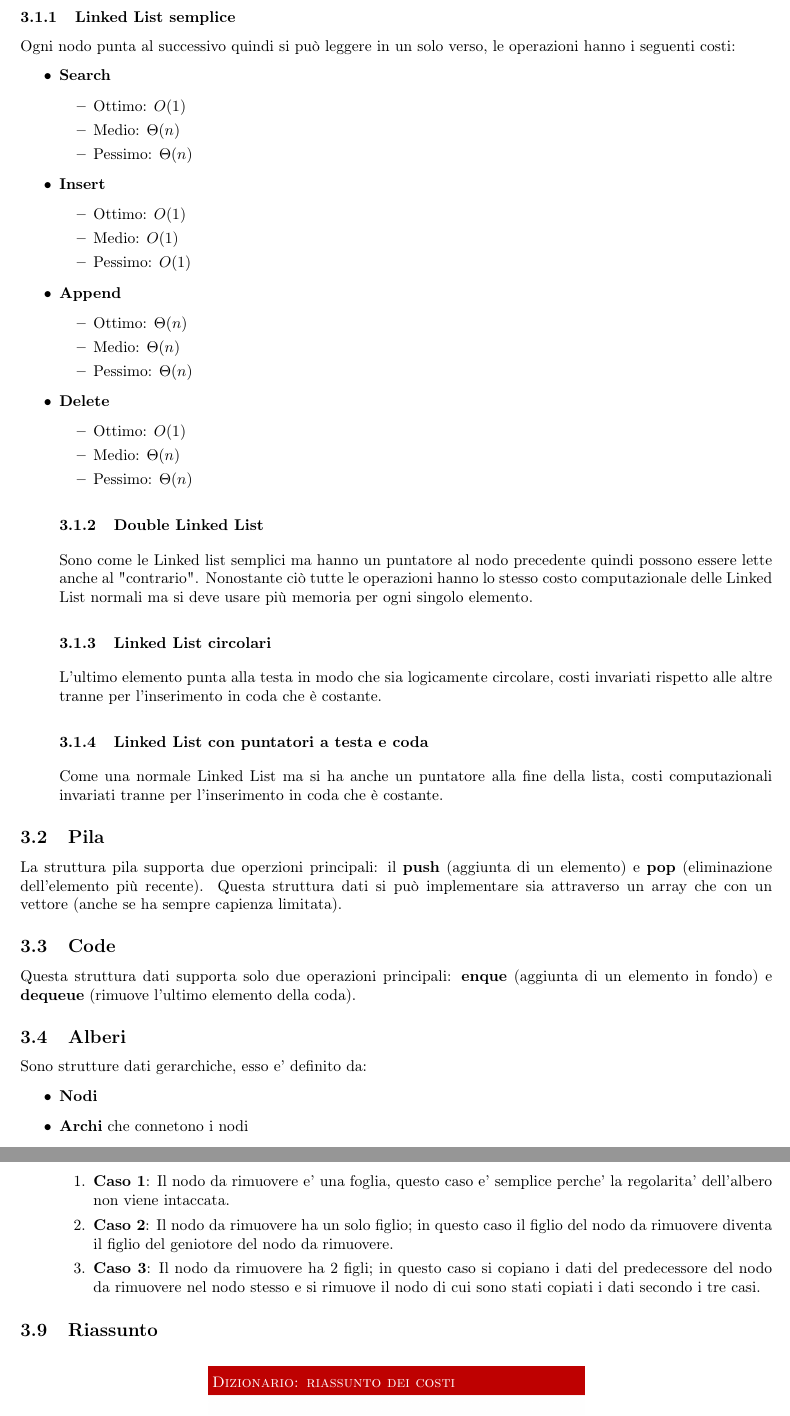
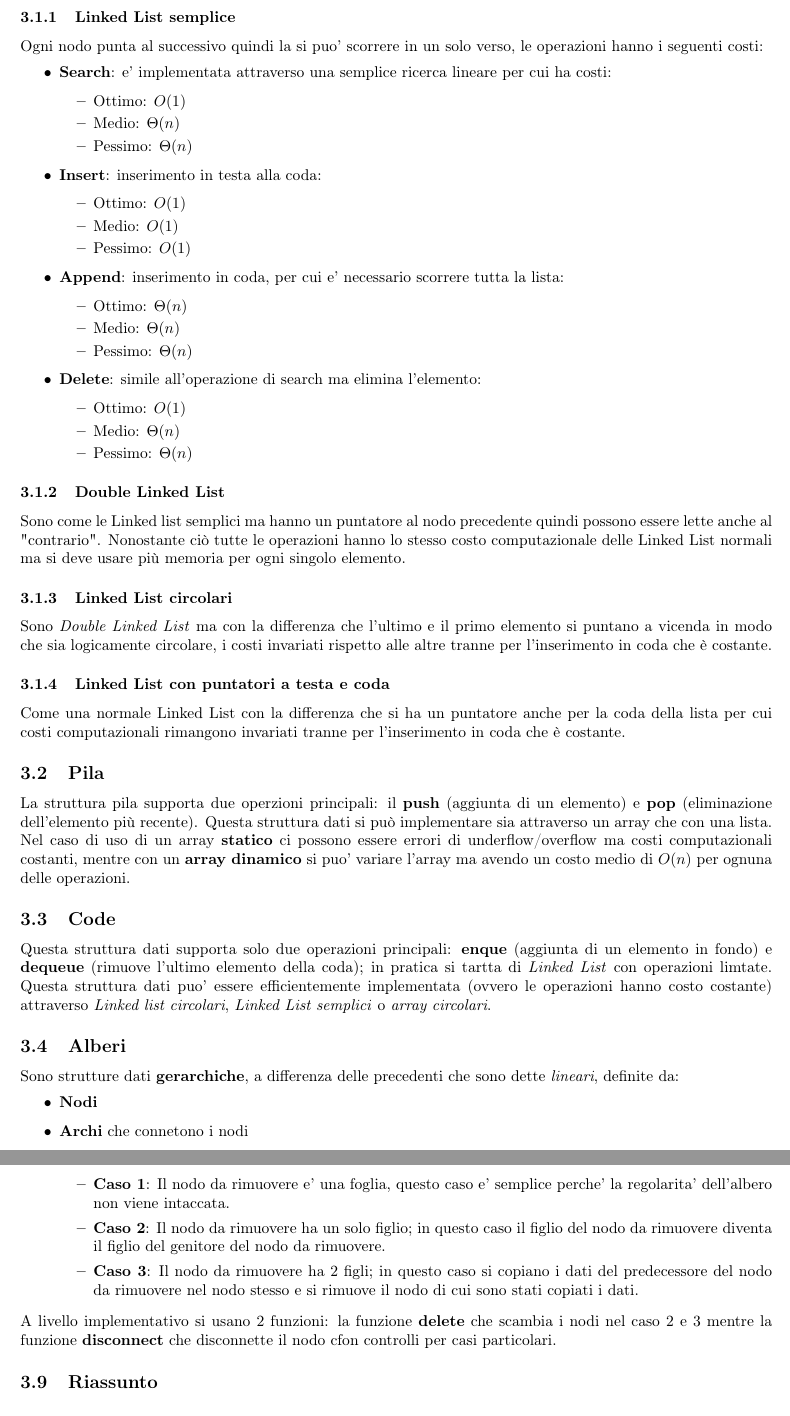
Before and after one commit to iLanzof/Notes, a LaTeX document (Algoritmi_e_strutture_dati/data/main.tex): two parts of pages 7 and 9 of 23, joined at a grey line, cut so that both start at the same text. Compiled offline with pdfLaTeX.

Commit message:
Sistemata la parte su Strutture elementari, alberi, alberi binari e BST

```diff
--- a/Algoritmi_e_strutture_dati/data/main.tex
+++ b/Algoritmi_e_strutture_dati/data/main.tex
@@ -228,46 +230,53 @@ Struttura di dati in cui tutti gli elementi sono organizzati in modo sequenziale
 \subsubsection{Linked List semplice}
-Ogni nodo punta al successivo quindi si può leggere in un solo verso, le operazioni hanno i seguenti costi: \begin{itemize}
-    \item \textbf{Search}\begin{itemize}
+Ogni nodo punta al successivo quindi la si puo' scorrere in un solo verso, le operazioni hanno i seguenti costi: \begin{itemize}
+    \item \textbf{Search}: e' implementata attraverso una semplice ricerca lineare per cui ha costi:
+    \begin{itemize}
         \item Ottimo: $O(1)$
         \item Medio: $\Theta (n)$
         \item Pessimo: $\Theta(n)$
     \end{itemize}
-    \item \textbf{Insert} \begin{itemize}
+    \item \textbf{Insert}: inserimento in testa alla coda:
+    \begin{itemize}
         \item Ottimo: $O(1)$
         \item Medio: $O(1)$
         \item Pessimo: $O(1)$
         \end{itemize}
-    \item \textbf{Append} \begin{itemize}
+    \item \textbf{Append}: inserimento in coda, per cui e' necessario scorrere tutta la lista:
+    \begin{itemize}
         \item Ottimo: $\Theta (n)$
         \item Medio: $\Theta (n)$
         \item Pessimo: $\Theta (n)$
         \end{itemize}
-    \item \textbf{Delete} \begin{itemize}
+    \item \textbf{Delete}: simile all'operazione di search ma elimina l'elemento:
+    \begin{itemize}
         \item Ottimo: $O(1)$
         \item Medio: $\Theta (n)$
         \item Pessimo: $\Theta (n)$
         \end{itemize}
 
-
+\end{itemize}
 
 \subsubsection{Double Linked List}
 Sono come le Linked list semplici ma hanno un puntatore al nodo precedente quindi possono essere lette anche al "contrario". Nonostante ciò tutte le operazioni hanno lo stesso costo computazionale delle Linked List normali ma si deve usare più memoria per ogni singolo elemento.
 
 \subsubsection{Linked List circolari}
-L'ultimo elemento punta alla testa in modo che sia logicamente circolare, costi invariati rispetto alle altre tranne per l'inserimento in coda che è costante.
+Sono \textit{Double Linked List} ma con la differenza che l'ultimo e il primo elemento si puntano a vicenda in modo che sia logicamente circolare,
+i costi invariati rispetto alle altre tranne per l'inserimento in coda che è costante.
 
 \subsubsection{Linked List con puntatori a testa e coda}
-Come una normale Linked List ma si ha anche un puntatore alla fine della lista, costi computazionali invariati tranne per l'inserimento in coda che è costante.
-\end{itemize}
+Come una normale Linked List con la differenza che si ha un puntatore anche per la coda della lista per cui
+costi computazionali rimangono invariati tranne per l'inserimento in coda che è costante.
 
 \subsection{Pila}
-La struttura pila supporta due operzioni principali: il \textbf{push} (aggiunta di un elemento) e \textbf{pop} (eliminazione dell'elemento più recente). Questa struttura dati si può implementare sia attraverso un array che con un vettore (anche se ha sempre capienza limitata).
+La struttura pila supporta due operzioni principali: il \textbf{push} (aggiunta di un elemento) e \textbf{pop} (eliminazione dell'elemento più recente).
+Questa struttura dati si può implementare sia attraverso un array che con una lista. Nel caso di uso di un array \textbf{statico} ci possono essere errori di underflow/overflow ma costi computazionali costanti, mentre con un \textbf{array dinamico} si puo' variare l'array ma avendo un costo medio di $O(n)$ per ognuna delle operazioni.
 
 \subsection{Code}
-Questa struttura dati supporta solo due operazioni principali: \textbf{enque} (aggiunta di un elemento in fondo) e \textbf{dequeue} (rimuove l'ultimo elemento della coda).
+Questa struttura dati supporta solo due operazioni principali: \textbf{enque} (aggiunta di un elemento in fondo) e \textbf{dequeue} (rimuove l'ultimo elemento della coda); in pratica si tartta di \textit{Linked List} con operazioni limtate.
+Questa struttura dati puo' essere efficientemente implementata (ovvero le operazioni hanno costo costante) attraverso \textit{Linked list circolari}, \textit{Linked List semplici} o \textit{array circolari}.
 
 \subsection{Alberi}
-Sono strutture dati gerarchiche, esso e' definito da:
+Sono strutture dati \textbf{gerarchiche}, a differenza delle precedenti che sono dette \textit{lineari}, definite da:
 \begin{itemize}
     \item \textbf{Nodi}
     \item \textbf{Archi} che connetono i nodi
@@ -282 +287,0 @@ Un albero binario si dice \textbf{completo} sse ogni nodo ha due figli e un albe
-\paragraph{Proprieta' fondamentale degli alberi} Ogni albero non vuoto ha esattamente n - 1 archi, con n il numero di nodi dell'albero.
@@ -283,3 +293,4 @@ Un albero binario si dice \textbf{completo} sse ogni nodo ha due figli e un albe
+\paragraph{Proprieta' fondamentale degli alberi} Ogni albero non vuoto ha esattamente $n - 1$ archi, con n il numero di nodi dell'albero.
 \subsection{Algoritmi di visita}
 Sono algoritmi per visitare tutti i nodi di una struttura dati albero.
 \subsubsection{Visita in profondita'}
@@ -315,8 +334,9 @@ Anche nel caso della rimozione ci sono tre casi da considerare nell'implementazi
             \item \textbf{Caso 1}: Il nodo da rimuovere e' una foglia, questo caso e' semplice perche' la regolarita' dell'albero non viene intaccata.
-            \item \textbf{Caso 2}: Il nodo da rimuovere ha un solo figlio; in questo caso il figlio del nodo da rimuovere diventa il figlio del geniotore del nodo da rimuovere.
-            \item \textbf{Caso 3}: Il nodo da rimuovere ha 2 figli; in questo caso si copiano i dati del predecessore del nodo da rimuovere nel nodo stesso e si rimuove il nodo di cui sono stati copiati i dati secondo i tre casi.
-        \end{enumerate}
+            \item \textbf{Caso 2}: Il nodo da rimuovere ha un solo figlio; in questo caso il figlio del nodo da rimuovere diventa il figlio del genitore del nodo da rimuovere.
+            \item \textbf{Caso 3}: Il nodo da rimuovere ha 2 figli; in questo caso si copiano i dati del predecessore del nodo da rimuovere nel nodo stesso e si rimuove il nodo di cui sono stati copiati i dati.
         \end{itemize}
+    \end{itemize}
+A livello implementativo si usano 2 funzioni: la funzione \textbf{delete} che scambia i nodi nel caso 2 e 3 mentre la funzione \textbf{disconnect} che disconnette il nodo cfon controlli per casi particolari.
 \subsection{Riassunto}
 \begin{figure}[H]
     \centering
```
Also changed, not shown: Algoritmi_e_strutture_dati/Appunti.pdf, Algoritmi_e_strutture_dati/data/main.tex (38 more changed lines), 3 other files.
